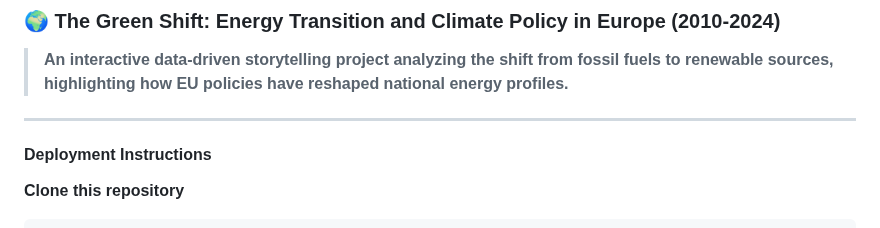
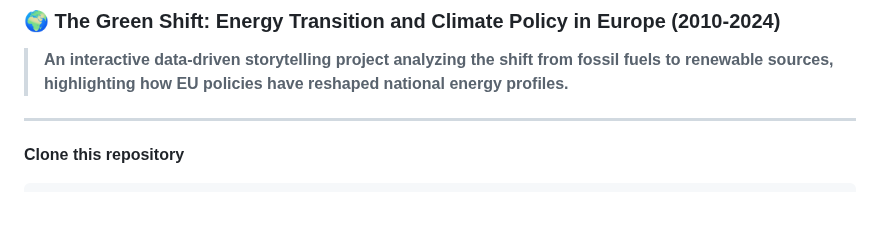
Before and after one commit to justwsx/DataVisualizationProject, a Markdown page: README.md, the part around the change. Rendered like a GitHub page.

````diff
--- a/README.md
+++ b/README.md
@@ -3,7 +3,6 @@
 > **An interactive data-driven storytelling project analyzing the shift from fossil fuels to renewable sources, highlighting how EU policies have reshaped national energy profiles.**
 
 ---
-#### Deployment Instructions
 
 **Clone this repository**
    ```bash
````
